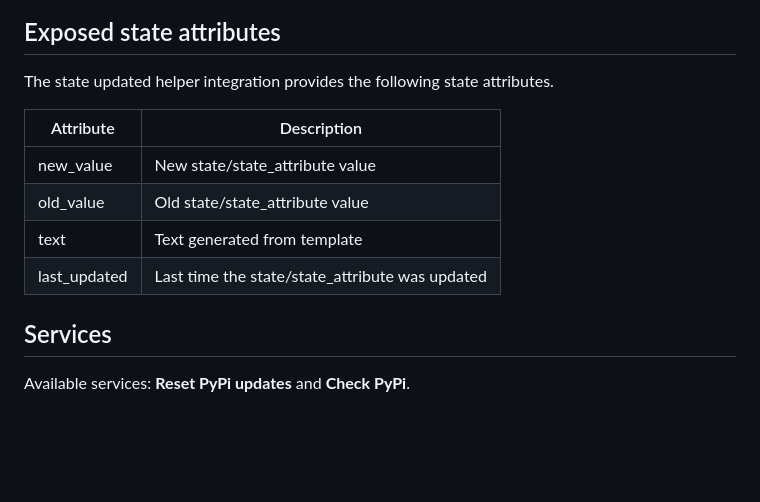
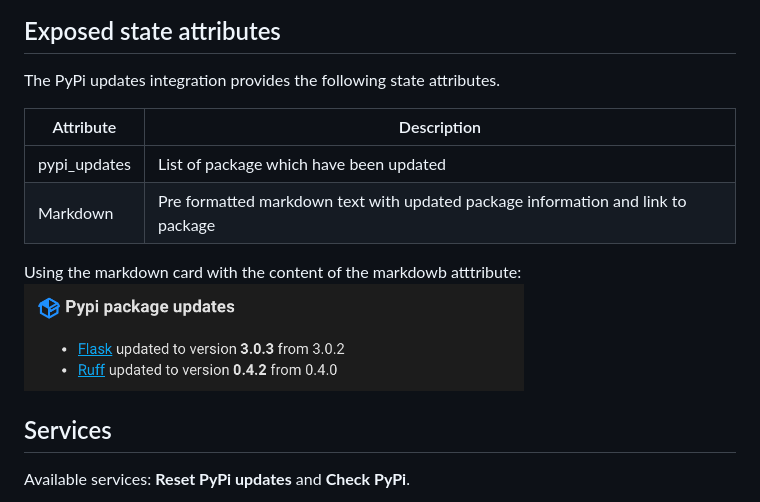
Before and after one commit to kgn3400/pypi_updates, a Markdown page: readme.md, the part around the change. Rendered like a GitHub page; pictures changed too: images/updates_markdown.png (added); blank space fills up the shorter version.

```diff
--- a/readme.md
+++ b/readme.md
@@ -22,14 +22,16 @@ Configuration is setup via UI in Home assistant. To add one, go to [Settings > D
 
 ## Exposed state attributes
 
-The state updated helper integration provides the following state attributes.
+The PyPi updates integration provides the following state attributes.
 
 | Attribute | Description |
 |-----------|-------------|
-| new_value  | New state/state_attribute value |
-| old_value  | Old state/state_attribute value |
-| text  | Text generated from template |
-| last_updated  | Last time the state/state_attribute was updated |
+| pypi_updates  | List of package which have been updated |
+| Markdown  | Pre formatted markdown text with updated package information and link to package |
+
+Using the markdown card with the content of the markdowb atttribute:
+<img src="https://github.com/kgn3400/pypi_updates/blob/main/images/updates_markdown.png" width="500" height="auto" alt="updates_markdown">
+<br/>
 
 ## Services
 
```
